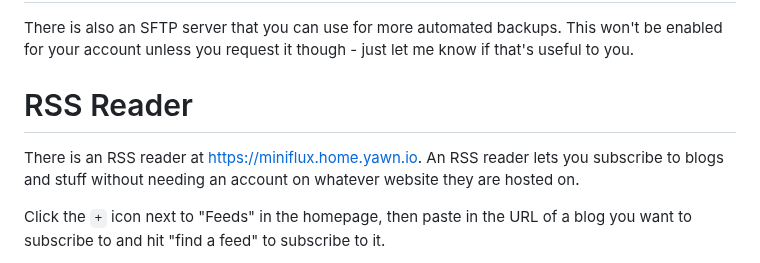
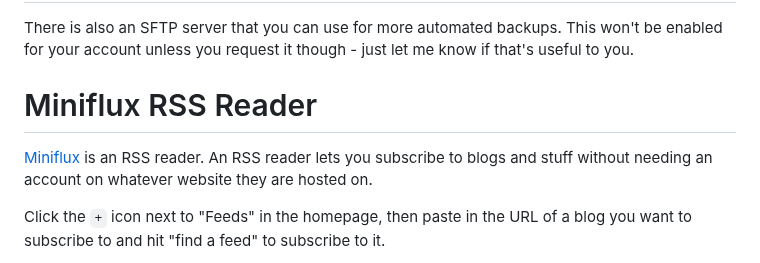
Before and after one commit to bjackman/boxen, a Markdown page: packages/homepage/index.md, the part around the change. Rendered like a GitHub page.

Commit message:
homepage: Fix Miniflux link

```diff
--- a/packages/homepage/index.md
+++ b/packages/homepage/index.md
@@ -56,11 +56,11 @@ There is also an SFTP server that you can use for more automated backups. This
 won't be enabled for your account unless you request it though - just let me
 know if that's useful to you.
 
-# RSS Reader
+# Miniflux RSS Reader
 
-There is an RSS reader at https://miniflux.home.yawn.io. An RSS reader lets you
-subscribe to blogs and stuff without needing an account on whatever website they
-are hosted on.
+[Miniflux](https://miniflux.home.yawn.io) is an RSS reader. An RSS reader lets
+you subscribe to blogs and stuff without needing an account on whatever website
+they are hosted on.
 
 Click the `+` icon next to "Feeds" in the homepage, then paste in the URL of a
 blog you want to subscribe to and hit "find a feed" to subscribe to it.
```
